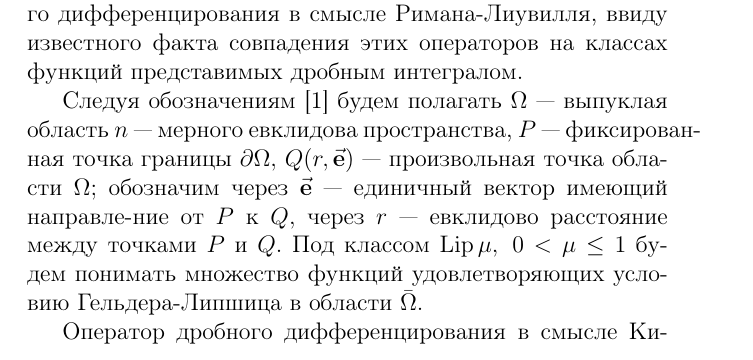
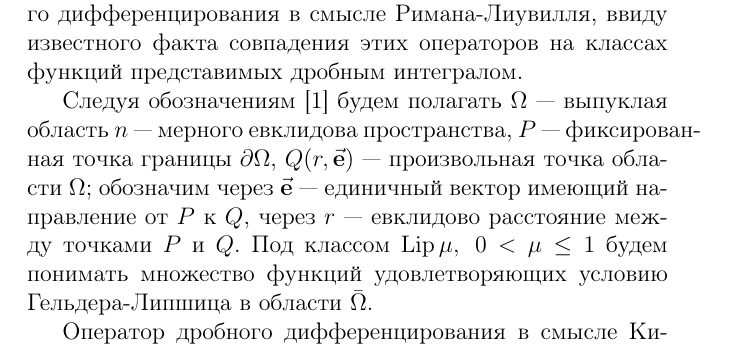
Before and after one commit to vzms-kmm-vsu/vzms-theses, a LaTeX document (2018/main.tex, which reads 2018/Data/KukushkinMV.tex): part of page 57 of 142, cut so that both start at the same text. Compiled offline with pdfLaTeX.

Commit message:
Косметика

```diff
--- a/2018/Data/KukushkinMV.tex
+++ b/2018/Data/KukushkinMV.tex
@@ -13,7 +13,8 @@
 
 
   Следуя обозначениям [1] будем полагать $\Omega$ --- выпуклая область $n$ --- мерного евклидова пространства, $P$ --- фиксирован-ная точка границы $\partial\Omega,$
-     $Q(r,\vec{\mathbf{e}})$ --- произвольная точка области $\Omega;$  обозначим через $\vec{\mathbf{e}}$ --- единичный вектор имеющий направле-ние от $P$ к $Q,$ через $r$ --- евклидово расстояние между точками $P$ и $Q.$
+     $Q(r,\vec{\mathbf{e}})$ --- произвольная точка области $\Omega;$
+     обозначим через $\vec{\mathbf{e}}$ --- единичный вектор имеющий направление от $P$ к $Q,$ через $r$ --- евклидово расстояние между точками $P$ и $Q.$
     Под классом ${\rm Lip}\, \mu,\;0<\mu\leq1 $ будем понимать множество функций удовлетворяющих условию Гельдера-Липшица в области $\bar{\Omega}.$
 
   Оператор дробного дифференцирования в смысле Киприянова    определенный в  [1]  действует следующим образом
```
